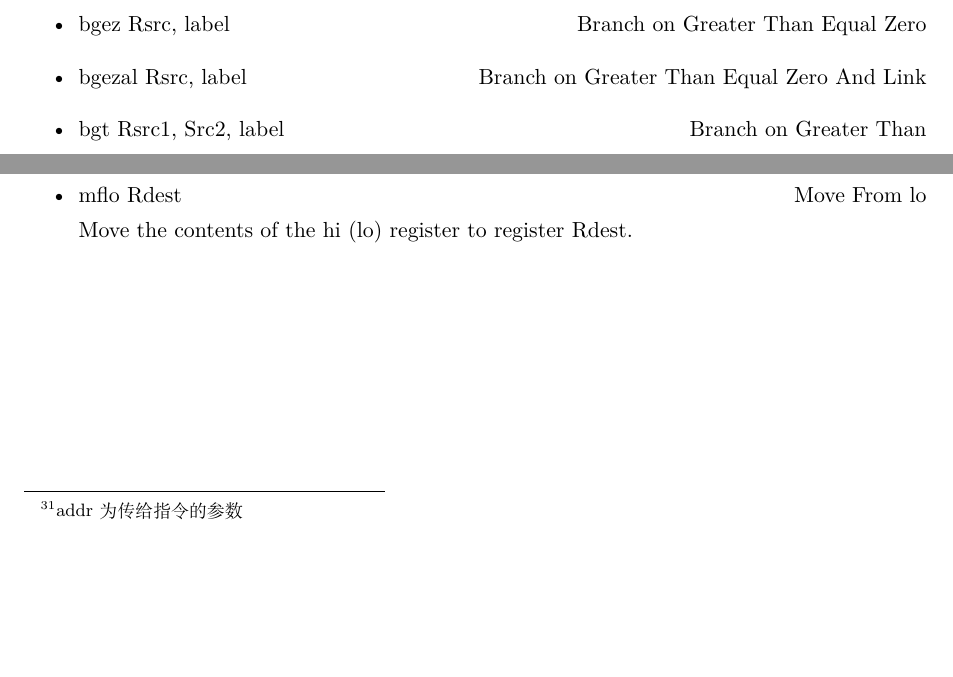
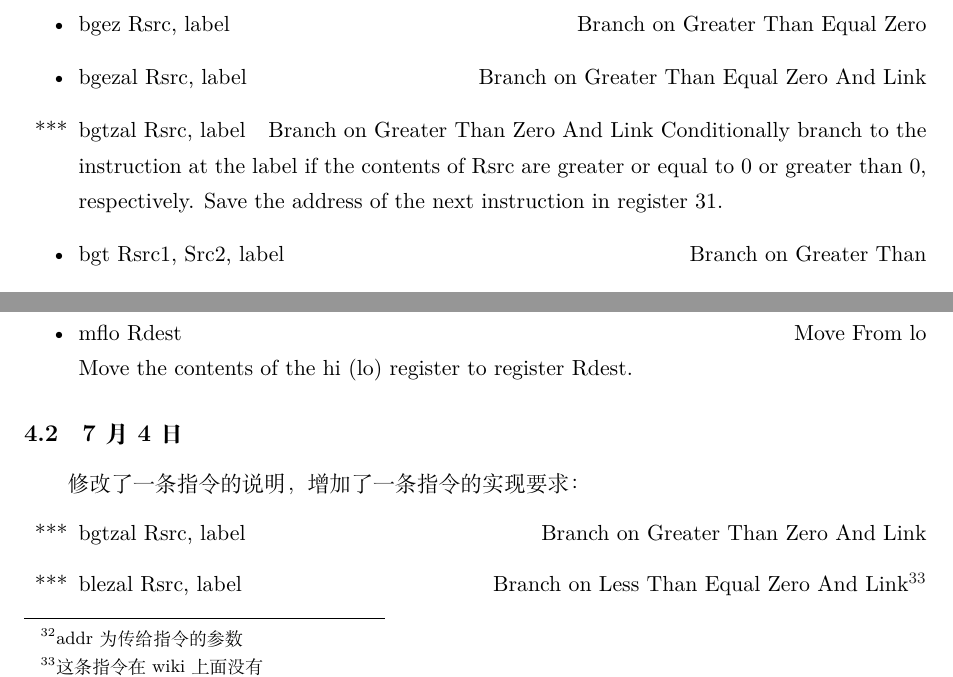
Before and after one commit to BreakVoid/mips-simulator-testcases, a LaTeX document (mips-simulator.tex): two parts of pages 7 and 13 of 13, joined at a grey line, cut so that both start at the same text, the shorter picture padded with empty space. Compiled offline with XeLaTeX.

Commit message:
add two instrutions to the requirements

```diff
--- a/mips-simulator.tex
+++ b/mips-simulator.tex
@@ -141,6 +141,8 @@ Store the n 32-bit quantities in successive memory words.
 		\item bgeu Rsrc1, Src2, label	\hfill Branch on GTE Unsigned
 		\item bgez Rsrc, label	\hfill Branch on Greater Than Equal Zero
 		\item bgezal Rsrc, label	\hfill Branch on Greater Than Equal Zero And Link
+		\item [***] bgtzal Rsrc, label	\hfill Branch on Greater Than Zero And Link
+			Conditionally branch to the instruction at the label if the contents of Rsrc are greater or equal to 0 or greater than 0, respectively. Save the address of the next instruction in register 31.
 		\item bgt Rsrc1, Src2, label	\hfill Branch on Greater Than
 		\item bgtu Rsrc1, Src2, label	\hfill Branch on Greater Than Unsigned
 		\item bgtz Rsrc, label	\hfill Branch on Greater Than Zero
@@ -315,4 +318,9 @@ static_b:
 		\item mflo Rdest	\hfill Move From lo \\
 			Move the contents of the hi (lo) register to register Rdest.
 	\end{itemize}
+\subsection{7月4日}
+	修改了一条指令的说明，增加了一条指令的实现要求：
+	\begin{itemize}
+		\item[***] bgtzal Rsrc, label	\hfill Branch on Greater Than Zero And Link
+		\item[***] blezal Rsrc, label	\hfill Branch on Less Than Equal Zero And Link\footnote{这条指令在wiki上面没有}	\end{itemize}
 \end{document}
```
Also changed, not shown: mips-simulator.pdf, mips-simulator.tex (5 more changed lines).
